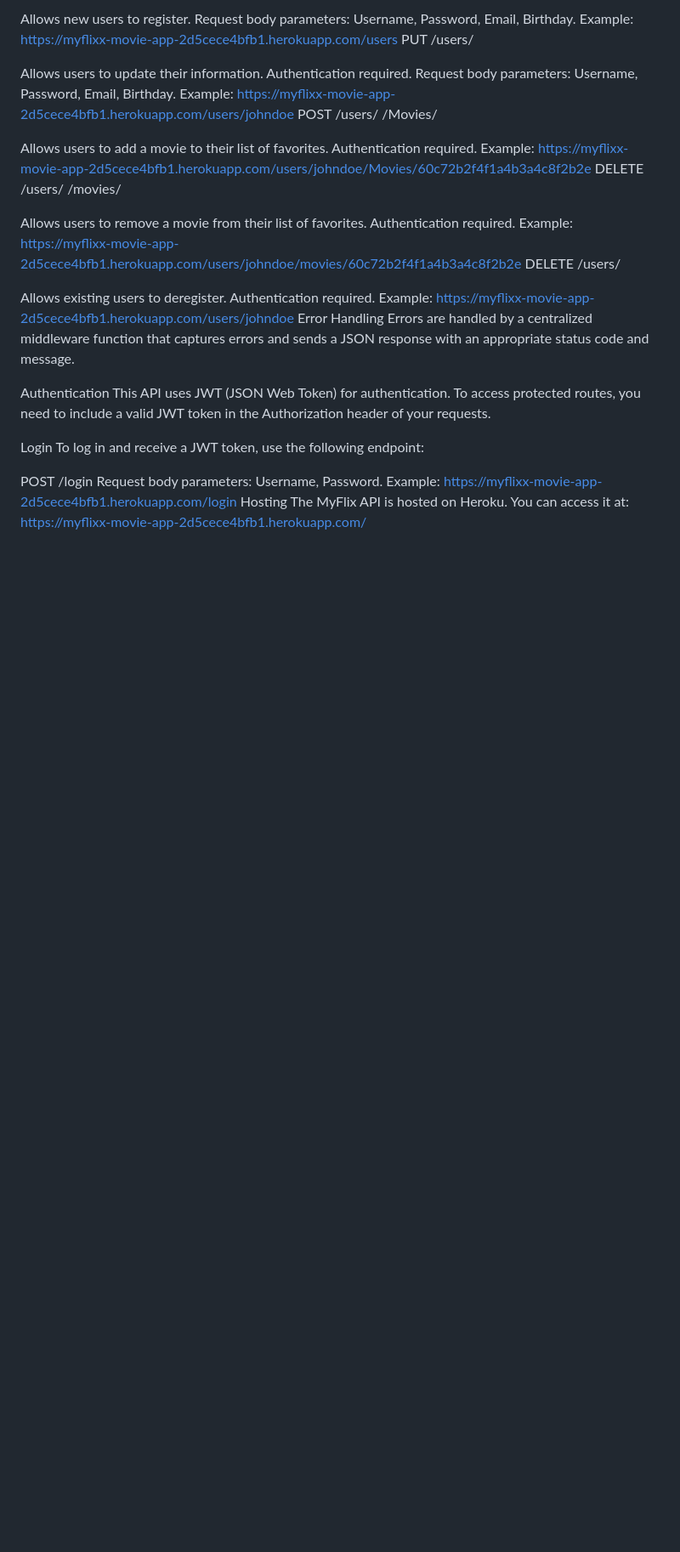
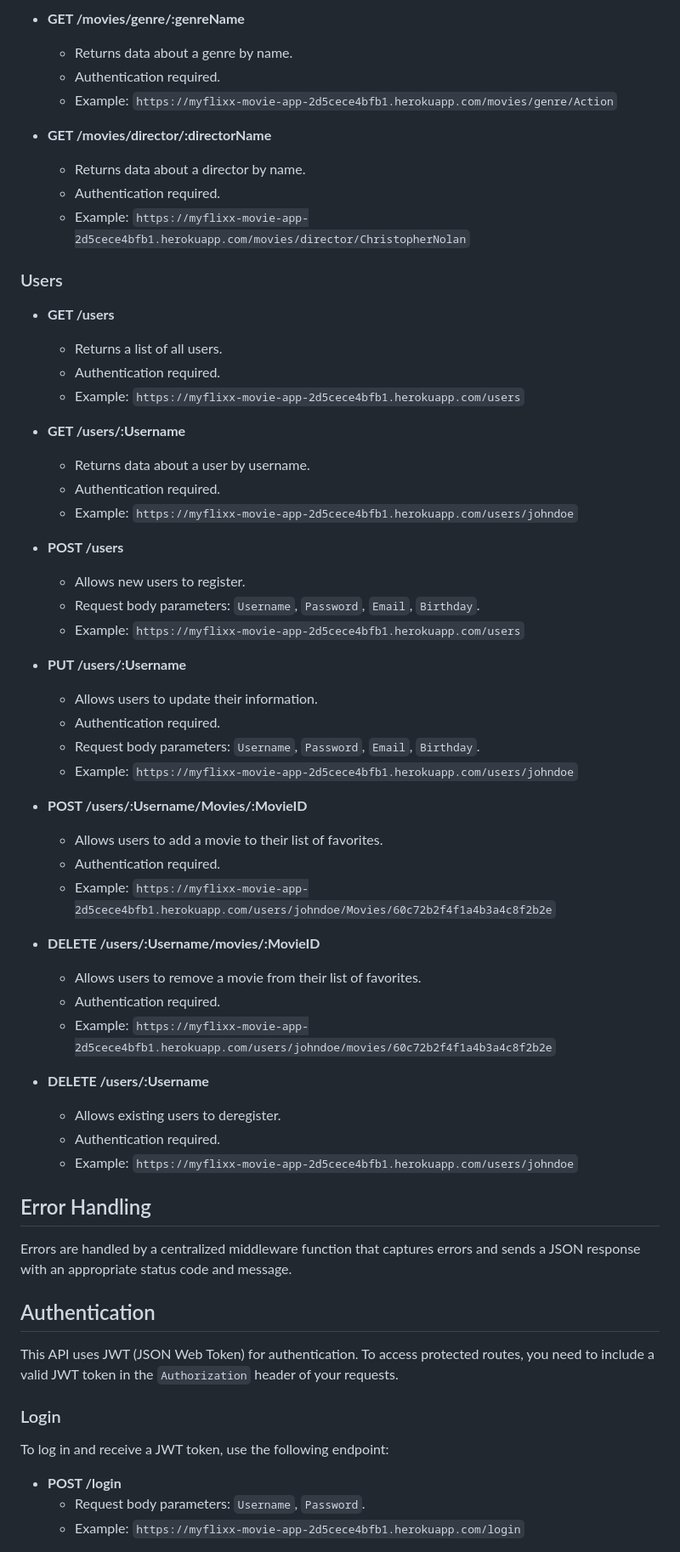
Before and after one commit to nxlim-00/myFlix, a Markdown page: README.md, the part around the change printed below. Shown: that part at 85% size. GitHub-like rendering; blank space fills up the shorter version.

```diff
--- a/README.md
+++ b/README.md
@@ -88,42 +81,72 @@ POST /users
 
-Allows new users to register.
-Request body parameters: Username, Password, Email, Birthday.
-Example: https://myflixx-movie-app-2d5cece4bfb1.herokuapp.com/users
-PUT /users/
+- **GET /movies/genre/:genreName**
 
-Allows users to update their information.
-Authentication required.
-Request body parameters: Username, Password, Email, Birthday.
-Example: https://myflixx-movie-app-2d5cece4bfb1.herokuapp.com/users/johndoe
-POST /users/
-/Movies/
+  - Returns data about a genre by name.
+  - Authentication required.
+  - Example: `https://myflixx-movie-app-2d5cece4bfb1.herokuapp.com/movies/genre/Action`
 
-Allows users to add a movie to their list of favorites.
-Authentication required.
-Example: https://myflixx-movie-app-2d5cece4bfb1.herokuapp.com/users/johndoe/Movies/60c72b2f4f1a4b3a4c8f2b2e
-DELETE /users/
-/movies/
+- **GET /movies/director/:directorName**
+  - Returns data about a director by name.
+  - Authentication required.
+  - Example: `https://myflixx-movie-app-2d5cece4bfb1.herokuapp.com/movies/director/ChristopherNolan`
 
-Allows users to remove a movie from their list of favorites.
-Authentication required.
-Example: https://myflixx-movie-app-2d5cece4bfb1.herokuapp.com/users/johndoe/movies/60c72b2f4f1a4b3a4c8f2b2e
-DELETE /users/
+### Users
 
-Allows existing users to deregister.
-Authentication required.
-Example: https://myflixx-movie-app-2d5cece4bfb1.herokuapp.com/users/johndoe
-Error Handling
+- **GET /users**
+
+  - Returns a list of all users.
+  - Authentication required.
+  - Example: `https://myflixx-movie-app-2d5cece4bfb1.herokuapp.com/users`
+
+- **GET /users/:Username**
+
+  - Returns data about a user by username.
+  - Authentication required.
+  - Example: `https://myflixx-movie-app-2d5cece4bfb1.herokuapp.com/users/johndoe`
+
+- **POST /users**
+
+  - Allows new users to register.
+  - Request body parameters: `Username`, `Password`, `Email`, `Birthday`.
+  - Example: `https://myflixx-movie-app-2d5cece4bfb1.herokuapp.com/users`
+
+- **PUT /users/:Username**
+
+  - Allows users to update their information.
+  - Authentication required.
+  - Request body parameters: `Username`, `Password`, `Email`, `Birthday`.
+  - Example: `https://myflixx-movie-app-2d5cece4bfb1.herokuapp.com/users/johndoe`
+
+- **POST /users/:Username/Movies/:MovieID**
+
+  - Allows users to add a movie to their list of favorites.
+  - Authentication required.
+  - Example: `https://myflixx-movie-app-2d5cece4bfb1.herokuapp.com/users/johndoe/Movies/60c72b2f4f1a4b3a4c8f2b2e`
+
+- **DELETE /users/:Username/movies/:MovieID**
+
+  - Allows users to remove a movie from their list of favorites.
+  - Authentication required.
+  - Example: `https://myflixx-movie-app-2d5cece4bfb1.herokuapp.com/users/johndoe/movies/60c72b2f4f1a4b3a4c8f2b2e`
+
+- **DELETE /users/:Username**
+  - Allows existing users to deregister.
+  - Authentication required.
+  - Example: `https://myflixx-movie-app-2d5cece4bfb1.herokuapp.com/users/johndoe`
+
+## Error Handling
+
 Errors are handled by a centralized middleware function that captures errors and sends a JSON response with an appropriate status code and message.
 
-Authentication
-This API uses JWT (JSON Web Token) for authentication. To access protected routes, you need to include a valid JWT token in the Authorization header of your requests.
+## Authentication
 
-Login
+This API uses JWT (JSON Web Token) for authentication. To access protected routes, you need to include a valid JWT token in the `Authorization` header of your requests.
+
+### Login
+
 To log in and receive a JWT token, use the following endpoint:
 
-POST /login
-Request body parameters: Username, Password.
-Example: https://myflixx-movie-app-2d5cece4bfb1.herokuapp.com/login
-Hosting
-The MyFlix API is hosted on Heroku. You can access it at: https://myflixx-movie-app-2d5cece4bfb1.herokuapp.com/
+- **POST /login**
+  - Request body parameters: `Username`, `Password`.
+  - Example: `https://myflixx-movie-app-2d5cece4bfb1.herokuapp.com/login`
 
```
Also changed, not shown: other parts of README.md (+66 -69 lines).
